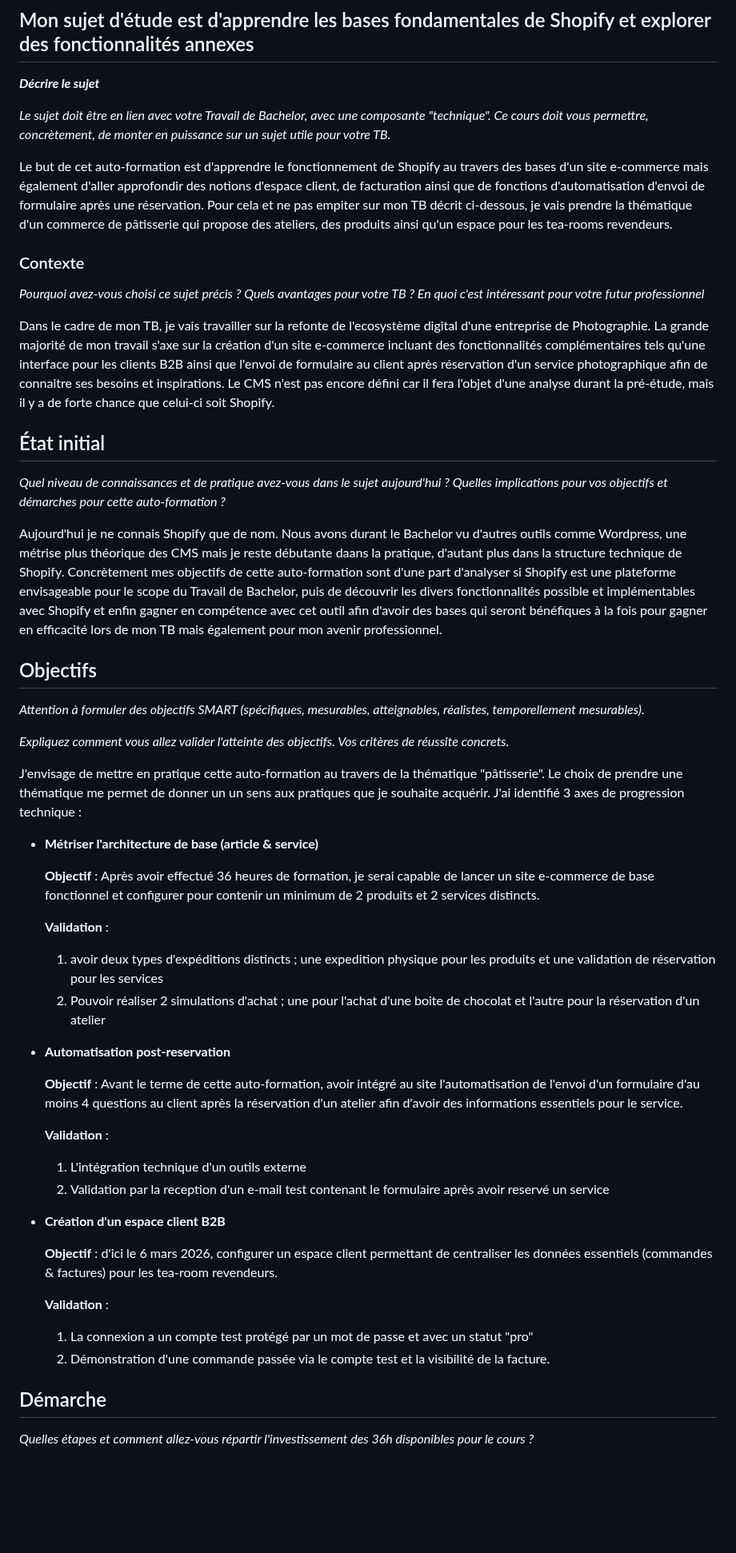
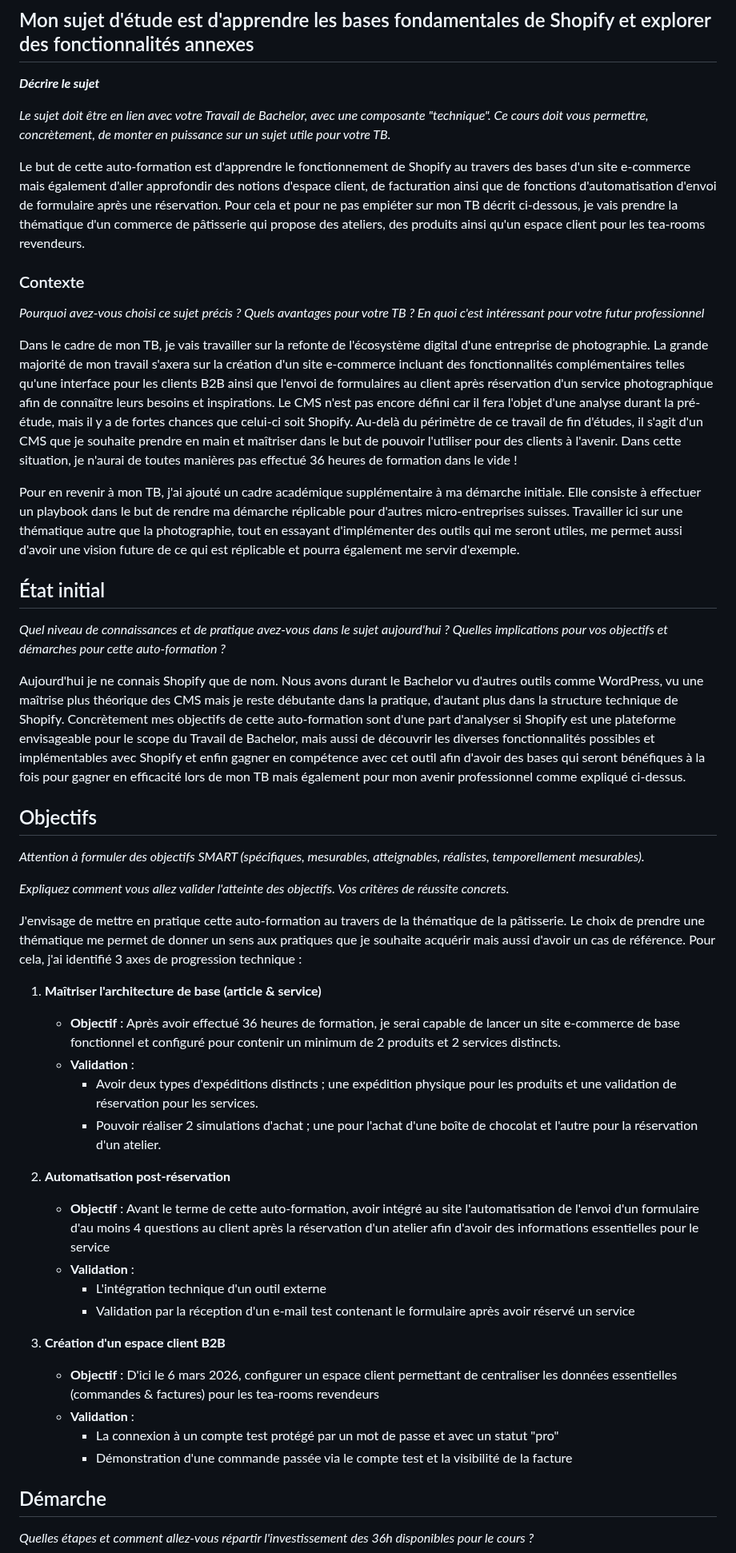
Before and after one commit to AgatheMakumbi/slides-appro-medias-2026, a Markdown page: rendus/m52_rosset_doriane.md, the part around one of its changes. Shown at 80% size. Rendered like a GitHub page; blank space fills up the shorter version.

Commit message:
Update2 _M52-1_ROSSET_DORIANE_SHOPIFY.md
Corrected grammar and phrasing issues throughout the document, ensuring clarity and consistency in the text. Adjusted the focus on the auto-formation objectives and the context of the Bachelor work.

```diff
--- a/rendus/m52_rosset_doriane.md
+++ b/rendus/m52_rosset_doriane.md
@@ -8,19 +8,21 @@
 
 _Le sujet doit être en lien avec votre Travail de Bachelor, avec une composante "technique". Ce cours doit vous permettre, concrètement, de monter en puissance sur un sujet utile pour votre TB._
 
-Le but de cet auto-formation est d'apprendre le fonctionnement de Shopify au travers des bases d'un site e-commerce mais également d'aller approfondir des notions d'espace client, de facturation ainsi que de fonctions d'automatisation d'envoi de formulaire après une réservation. Pour cela et ne pas empiter sur mon TB décrit ci-dessous, je vais prendre la thématique d'un commerce de pâtisserie qui propose des ateliers, des produits ainsi qu'un espace pour les tea-rooms revendeurs.
+Le but de cette auto-formation est d'apprendre le fonctionnement de Shopify au travers des bases d'un site e-commerce mais également d'aller approfondir des notions d'espace client, de facturation ainsi que de fonctions d'automatisation d'envoi de formulaire après une réservation. Pour cela et pour ne pas empiéter sur mon TB décrit ci-dessous, je vais prendre la thématique d'un commerce de pâtisserie qui propose des ateliers, des produits ainsi qu'un espace client pour les tea-rooms revendeurs.
 
 ### Contexte
 
 _Pourquoi avez-vous choisi ce sujet précis ? Quels avantages pour votre TB ? En quoi c'est intéressant pour votre futur professionnel_
 
-Dans le cadre de mon TB, je vais travailler sur la refonte de l'ecosystème digital d'une entreprise de Photographie. La grande majorité de mon travail s'axe sur la création d'un site e-commerce incluant des fonctionnalités complémentaires tels qu'une interface pour les clients B2B ainsi que l'envoi de formulaire au client après réservation d'un service photographique afin de connaitre ses besoins et inspirations. Le CMS n'est pas encore défini car il fera l'objet d'une analyse durant la pré-étude, mais il y a de forte chance que celui-ci soit Shopify.
+Dans le cadre de mon TB, je vais travailler sur la refonte de l'écosystème digital d'une entreprise de photographie. La grande majorité de mon travail s'axera sur la création d'un site e-commerce incluant des fonctionnalités complémentaires telles qu'une interface pour les clients B2B ainsi que l'envoi de formulaires au client après réservation d'un service photographique afin de connaître leurs besoins et inspirations. Le CMS n'est pas encore défini car il fera l'objet d'une analyse durant la pré-étude, mais il y a de fortes chances que celui-ci soit Shopify. Au-delà du périmètre de ce travail de fin d'études, il s'agit d'un CMS que je souhaite prendre en main et maîtriser dans le but de pouvoir l'utiliser pour des clients à l'avenir. Dans cette situation, je n'aurai de toutes manières pas effectué 36 heures de formation dans le vide !
+
+Pour en revenir à mon TB, j'ai ajouté un cadre académique supplémentaire à ma démarche initiale. Elle consiste à effectuer un playbook dans le but de rendre ma démarche réplicable pour d'autres micro-entreprises suisses. Travailler ici sur une thématique autre que la photographie, tout en essayant d'implémenter des outils qui me seront utiles, me permet aussi d'avoir une vision future de ce qui est réplicable et pourra également me servir d'exemple.
 
 ## État initial
 
 _Quel niveau de connaissances et de pratique avez-vous dans le sujet aujourd'hui ? Quelles implications pour vos objectifs et démarches pour cette auto-formation ?_
 
-Aujourd'hui je ne connais Shopify que de nom. Nous avons durant le Bachelor vu d'autres outils comme Wordpress, une métrise plus théorique des CMS mais je reste débutante daans la pratique, d'autant plus dans la structure technique de Shopify. Concrètement mes objectifs de cette auto-formation sont d'une part d'analyser si Shopify est une plateforme envisageable pour le scope du Travail de Bachelor, puis de découvrir les divers fonctionnalités possible et implémentables avec Shopify et enfin gagner en compétence avec cet outil afin d'avoir des bases qui seront bénéfiques à la fois pour gagner en efficacité lors de mon TB mais également pour mon avenir professionnel.
+Aujourd'hui je ne connais Shopify que de nom. Nous avons durant le Bachelor vu d'autres outils comme WordPress, vu une maîtrise plus théorique des CMS mais je reste débutante dans la pratique, d'autant plus dans la structure technique de Shopify. Concrètement mes objectifs de cette auto-formation sont d'une part d'analyser si Shopify est une plateforme envisageable pour le scope du Travail de Bachelor, mais aussi de découvrir les diverses fonctionnalités possibles et implémentables avec Shopify et enfin gagner en compétence avec cet outil afin d'avoir des bases qui seront bénéfiques à la fois pour gagner en efficacité lors de mon TB mais également pour mon avenir professionnel comme expliqué ci-dessus.
 
 ## Objectifs
 
@@ -28,28 +30,25 @@ _Attention à formuler des objectifs SMART (spécifiques, mesurables, atteignabl
 
 _Expliquez comment vous allez valider l'atteinte des objectifs. Vos critères de réussite concrets._
 
-J'envisage de mettre en pratique cette auto-formation au travers de la thématique "pâtisserie". Le choix de prendre une thématique me permet de donner un un sens aux pratiques que je souhaite acquérir. J'ai identifié 3 axes de progression technique :
-- **Métriser l'architecture de base (article & service)**
+J'envisage de mettre en pratique cette auto-formation au travers de la thématique de la pâtisserie. Le choix de prendre une thématique me permet de donner un sens aux pratiques que je souhaite acquérir mais aussi d'avoir un cas de référence. Pour cela, j'ai identifié 3 axes de progression technique :
 
-  **Objectif** : Après avoir effectué 36 heures de formation, je serai capable de lancer un site e-commerce de base fonctionnel et configurer pour contenir un minimum de 2 produits et 2 services distincts.
+1. **Maîtriser l'architecture de base (article & service)**
+   - **Objectif** : Après avoir effectué 36 heures de formation, je serai capable de lancer un site e-commerce de base fonctionnel et configuré pour contenir un minimum de 2 produits et 2 services distincts.
+   - **Validation** :
+     - Avoir deux types d'expéditions distincts ; une expédition physique pour les produits et une validation de réservation pour les services.
+     - Pouvoir réaliser 2 simulations d'achat ; une pour l'achat d'une boîte de chocolat et l'autre pour la réservation d'un atelier.
 
-  **Validation** :
-  1. avoir deux types d'expéditions distincts ; une expedition physique pour les produits et une validation de réservation pour les services
-  2. Pouvoir réaliser 2 simulations d'achat ; une pour l'achat d'une boite de chocolat et l'autre pour la réservation d'un atelier
-- **Automatisation post-reservation**
+2. **Automatisation post-réservation**
+   - **Objectif** : Avant le terme de cette auto-formation, avoir intégré au site l'automatisation de l'envoi d'un formulaire d'au moins 4 questions au client après la réservation d'un atelier afin d'avoir des informations essentielles pour le service
+   - **Validation** :
+     - L'intégration technique d'un outil externe
+     - Validation par la réception d'un e-mail test contenant le formulaire après avoir réservé un service
 
-  **Objectif** : Avant le terme de cette auto-formation, avoir intégré au site l'automatisation de l'envoi d'un formulaire d'au moins 4 questions au client après la réservation d'un atelier afin d'avoir des informations essentiels pour le service.
-
-  **Validation** :
-  1. L'intégration technique d'un outils externe
-  2. Validation par la reception d'un e-mail test contenant le formulaire après avoir reservé un service
-- **Création d'un espace client B2B**
-
-  **Objectif** : d'ici le 6 mars 2026, configurer un espace client permettant de centraliser les données essentiels (commandes & factures) pour les tea-room revendeurs.
-
-  **Validation** :
-  1. La connexion a un compte test protégé par un mot de passe et avec un statut "pro"
-  2. Démonstration d'une commande passée via le compte test et la visibilité de la facture.
+3. **Création d'un espace client B2B**
+   - **Objectif** : D'ici le 6 mars 2026, configurer un espace client permettant de centraliser les données essentielles (commandes & factures) pour les tea-rooms revendeurs
+   - **Validation** :
+     - La connexion à un compte test protégé par un mot de passe et avec un statut "pro"
+     - Démonstration d'une commande passée via le compte test et la visibilité de la facture
 
 
 ## Démarche
```
Also changed, not shown: other parts of rendus/m52_rosset_doriane.md (+13 -13 lines).
